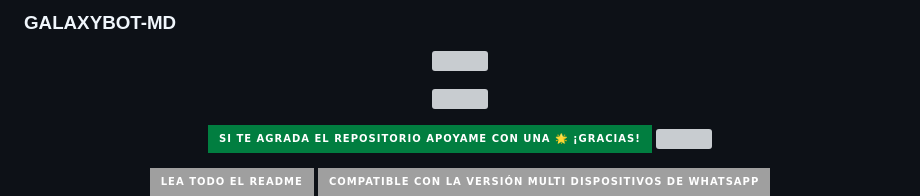
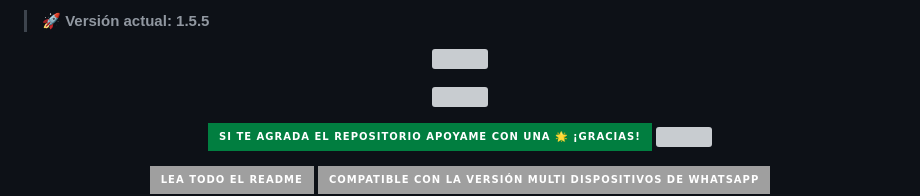
Before and after one commit to Miguelbots124/GalaxyBot-MD, a Markdown page: README.md, the part around the change. Rendered like a GitHub page; badges without logos; grey boxes are pictures that could not be loaded.

```diff
--- a/README.md
+++ b/README.md
@@ -1,4 +1,5 @@
-### GALAXYBOT-MD
+> <b>🚀 Versión actual: 1.5.5</b>
+
 
 <p align="center">
 <img src="https://readme-typing-svg.herokuapp.com/?font=mono&size=30&duration=4000&color=FF0000&center=falso&vCenter=falso&lines=GalaxyBot-MD++%F0%9F%90%88;Gracias+por+visitar+este+repositorio.+%F0%9F%92%96" height="90px"></a>
```
